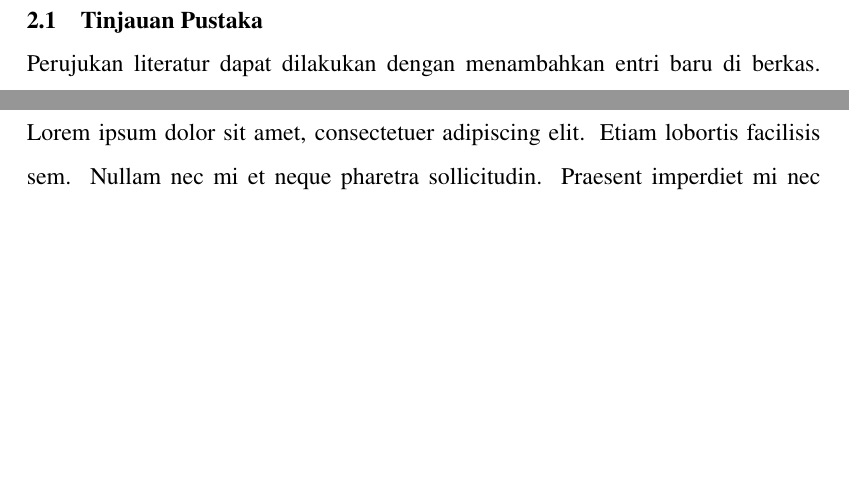
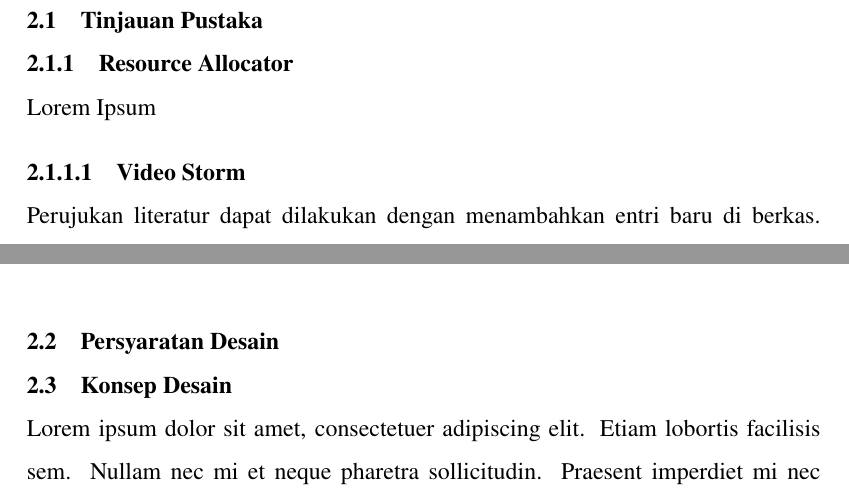
Before and after one commit to zharfanf/TA-ical, a LaTeX thesis (src/thesis.tex, which reads src/chapters/chapter-2.tex): two parts of pages 20 and 22 of 32, joined at a grey line, cut so that both start at the same text, the shorter picture padded with empty space. Compiled offline with pdfLaTeX.

Commit message:
brain dumping chapter 2

```diff
--- a/src/chapters/chapter-2.tex
+++ b/src/chapters/chapter-2.tex
@@ -9,6 +9,13 @@
 % \end{enumerate}
 
 \section{Tinjauan Pustaka}
+% Resource Allocator (VideoStorm)
+% VAP (DDS)
+% Tools (gRPC, tc, python, linux)
+
+\subsection{Resource Allocator}
+Lorem Ipsum
+\subsubsection{Video Storm}
 Perujukan literatur dapat dilakukan dengan menambahkan entri baru di berkas. Tulisan ini merujuk pada \cite{knuth2001art}. Ini adalah contoh penggunaan singkatan yang telah didefinisikan: penggunaan pertama: \gls{utc}, kedua dan selanjutnya: \gls{utc}. Juga dapat digunakan singkatan lain: \gls{adt}, \gls{est}. Berikut adalah contoh penggunaan lambang: \gls{symb:pi}, \gls{symb:avogadro}.
 
     \subsection{Bekerja dengan Float}
@@ -64,5 +71,7 @@ Perujukan literatur dapat dilakukan dengan menambahkan entri baru di berkas. Tul
     \label{eq:contoh_equation_custom}
     \end{align}
 
-\section{Studi Terkait}
+\section{Persyaratan Desain}
+
+\section{Konsep Desain}
 \blindtext
```
Also changed, not shown: output/thesis.pdf, src/thesis.pdf, 14 other files.
